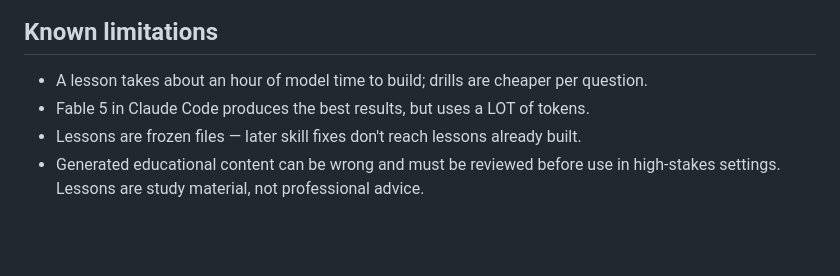
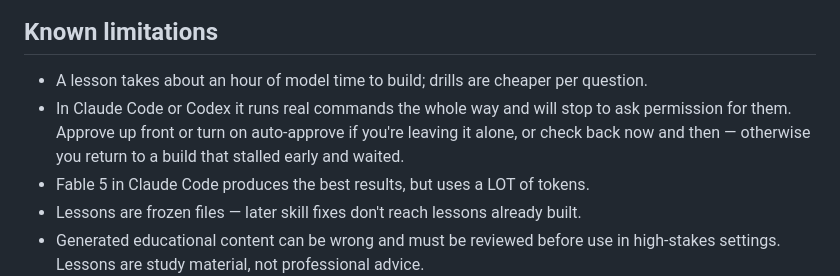
Before and after one commit to ds-vibe/teach-me, a Markdown page: RELEASE_NOTES.md, the part around the change. GitHub-like rendering; blank space fills up the shorter version.

```diff
--- a/RELEASE_NOTES.md
+++ b/RELEASE_NOTES.md
@@ -40,6 +40,7 @@ Teach Me builds on Derek Schwede's original [html-explainer](https://github.com/
 ## Known limitations
 
 - A lesson takes about an hour of model time to build; drills are cheaper per question.
+- In Claude Code or Codex it runs real commands the whole way and will stop to ask permission for them. Approve up front or turn on auto-approve if you're leaving it alone, or check back now and then — otherwise you return to a build that stalled early and waited.
 - Fable 5 in Claude Code produces the best results, but uses a LOT of tokens.
 - Lessons are frozen files — later skill fixes don't reach lessons already built.
 - Generated educational content can be wrong and must be reviewed before use in high-stakes settings. Lessons are study material, not professional advice.
```
Also changed, not shown: README.md (+1 -0 lines).
